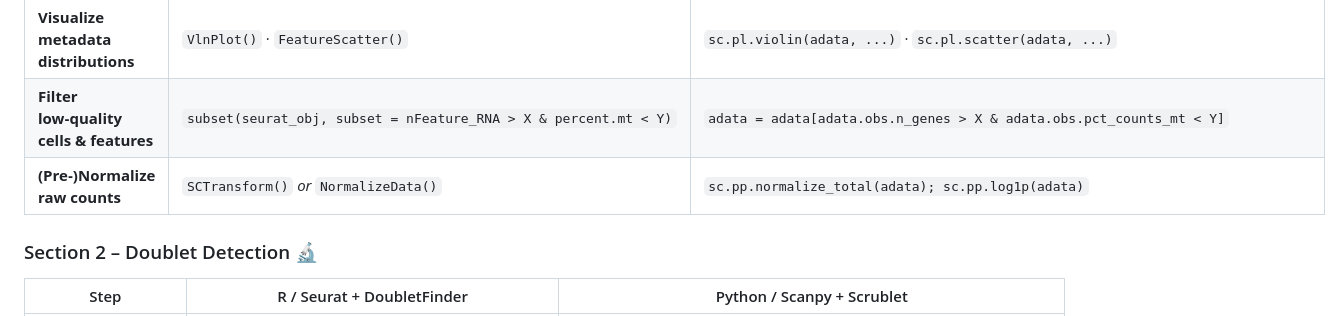
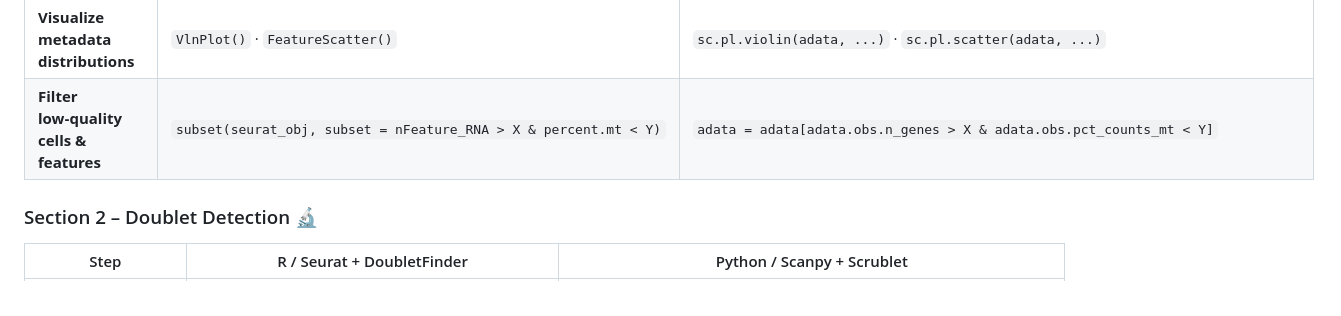
Before and after one commit to agfoote/single-cell_preprocessing_pipelines, a Markdown page: README.md, the part around the change. Drawn GitHub-style.

```diff
--- a/README.md
+++ b/README.md
@@ -15,7 +15,6 @@ Each workflow is fully scripted (R Markdown for R, Jupyter Notebook for Scanpy
 | **Assess mitochondrial content**          | `PercentageFeatureSet(..., pattern = "^MT-")`          | `adata.obs['percent_mt'] = sc.pp.calculate_qc_metrics(adata, percent_top=None)['pct_counts_mt']` |
 | **Visualize metadata distributions**      | `VlnPlot()` · `FeatureScatter()`                       | `sc.pl.violin(adata, ...)` · `sc.pl.scatter(adata, ...)`     |
 | **Filter low‑quality cells & features**   | `subset(seurat_obj, subset = nFeature_RNA > X & percent.mt < Y)` | `adata = adata[adata.obs.n_genes > X & adata.obs.pct_counts_mt < Y]` |
-| **(Pre‑)Normalize raw counts**            | `SCTransform()` *or* `NormalizeData()`                | `sc.pp.normalize_total(adata); sc.pp.log1p(adata)`           |
 
 ### Section 2 – Doublet Detection 🔬
 
```
